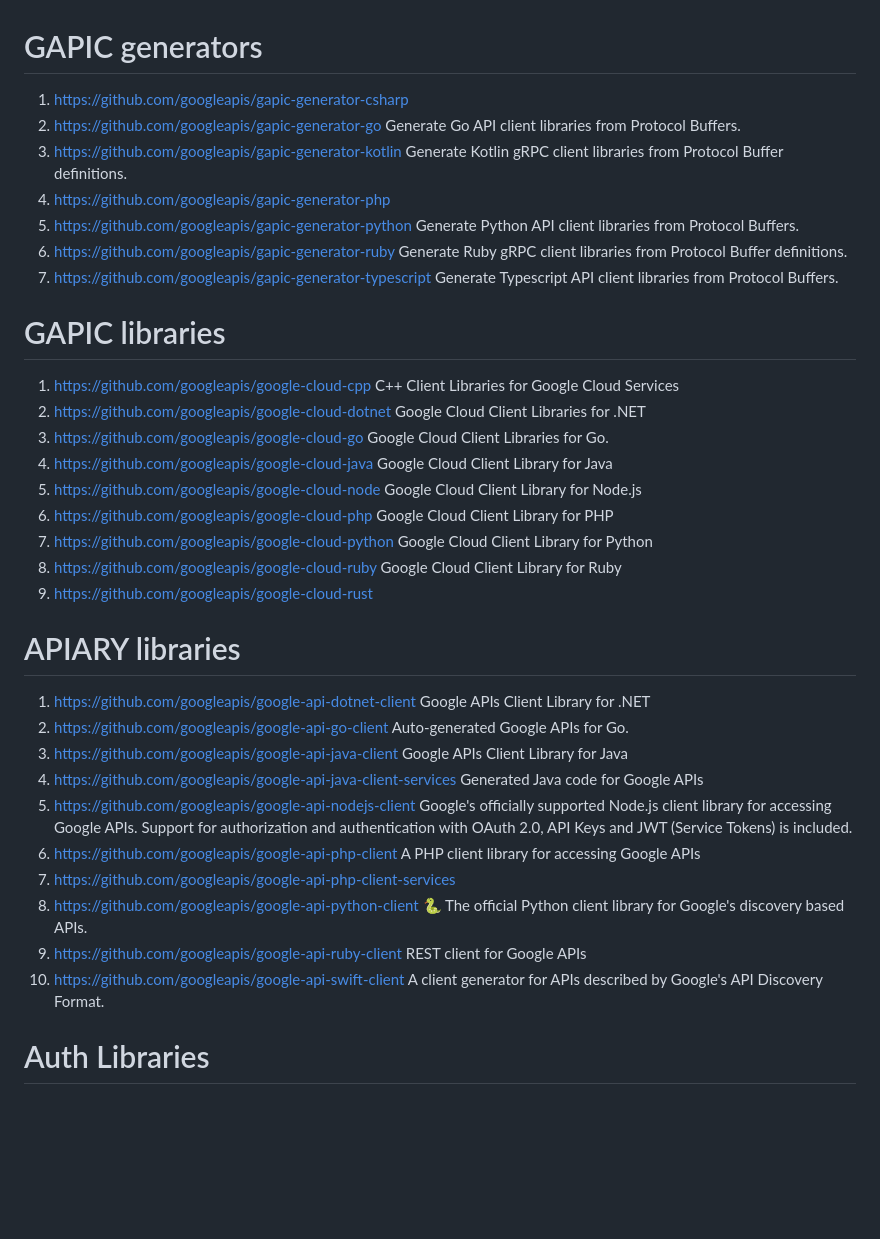
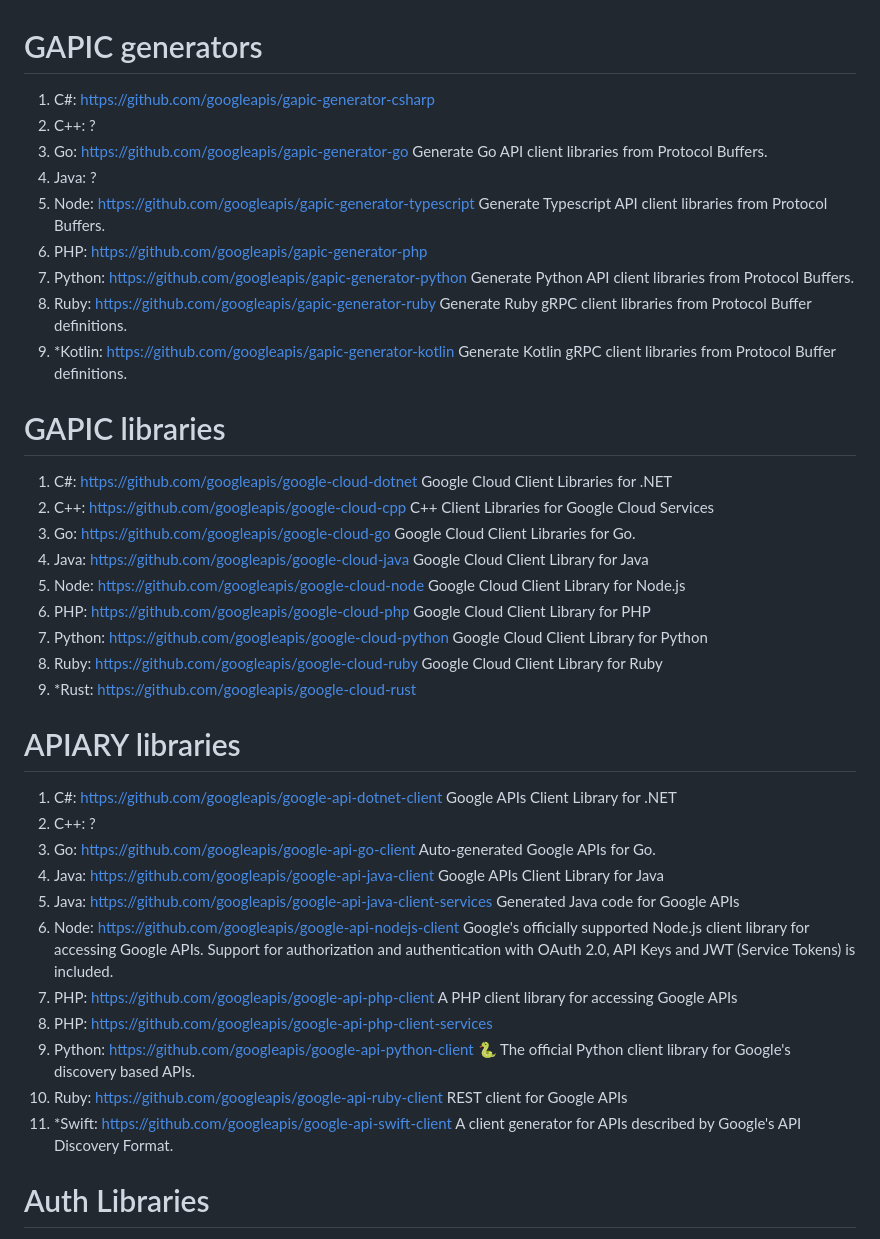
Before and after one commit to julieqiu/scratch, a Markdown page: googleapis/active-repos.md, the part around the change. Rendered like a GitHub page; blank space fills up the shorter version.

Commit message:
googleapis/active-repos: sort

```diff
--- a/googleapis/active-repos.md
+++ b/googleapis/active-repos.md
@@ -1,35 +1,38 @@
 # GAPIC generators
-1. https://github.com/googleapis/gapic-generator-csharp
-1. https://github.com/googleapis/gapic-generator-go	Generate Go API client libraries from Protocol Buffers.
-1. https://github.com/googleapis/gapic-generator-kotlin	Generate Kotlin gRPC client libraries from Protocol Buffer definitions.
-1. https://github.com/googleapis/gapic-generator-php
-1. https://github.com/googleapis/gapic-generator-python	Generate Python API client libraries from Protocol Buffers.
-1. https://github.com/googleapis/gapic-generator-ruby	Generate Ruby gRPC client libraries from Protocol Buffer definitions.
-1. https://github.com/googleapis/gapic-generator-typescript	Generate Typescript API client libraries from Protocol Buffers.
+1. C#: https://github.com/googleapis/gapic-generator-csharp
+1. C++: ?
+1. Go: https://github.com/googleapis/gapic-generator-go	Generate Go API client libraries from Protocol Buffers.
+1. Java: ?
+1. Node: https://github.com/googleapis/gapic-generator-typescript	Generate Typescript API client libraries from Protocol Buffers.
+1. PHP: https://github.com/googleapis/gapic-generator-php
+1. Python: https://github.com/googleapis/gapic-generator-python	Generate Python API client libraries from Protocol Buffers.
+1. Ruby: https://github.com/googleapis/gapic-generator-ruby	Generate Ruby gRPC client libraries from Protocol Buffer definitions.
+1. \*Kotlin: https://github.com/googleapis/gapic-generator-kotlin	Generate Kotlin gRPC client libraries from Protocol Buffer definitions.
 
 # GAPIC libraries
-1. https://github.com/googleapis/google-cloud-cpp	C++ Client Libraries for Google Cloud Services
-1. https://github.com/googleapis/google-cloud-dotnet	Google Cloud Client Libraries for .NET
-1. https://github.com/googleapis/google-cloud-go	Google Cloud Client Libraries for Go.
-1. https://github.com/googleapis/google-cloud-java	Google Cloud Client Library for Java
-1. https://github.com/googleapis/google-cloud-node	Google Cloud Client Library for Node.js
-1. https://github.com/googleapis/google-cloud-php	Google Cloud Client Library for PHP
-1. https://github.com/googleapis/google-cloud-python	Google Cloud Client Library for Python
-1. https://github.com/googleapis/google-cloud-ruby	Google Cloud Client Library for Ruby
-1. https://github.com/googleapis/google-cloud-rust
+1. C#: https://github.com/googleapis/google-cloud-dotnet	Google Cloud Client Libraries for .NET
+1. C++: https://github.com/googleapis/google-cloud-cpp	C++ Client Libraries for Google Cloud Services
+1. Go: https://github.com/googleapis/google-cloud-go	Google Cloud Client Libraries for Go.
+1. Java: https://github.com/googleapis/google-cloud-java	Google Cloud Client Library for Java
+1. Node: https://github.com/googleapis/google-cloud-node	Google Cloud Client Library for Node.js
+1. PHP: https://github.com/googleapis/google-cloud-php	Google Cloud Client Library for PHP
+1. Python: https://github.com/googleapis/google-cloud-python	Google Cloud Client Library for Python
+1. Ruby: https://github.com/googleapis/google-cloud-ruby	Google Cloud Client Library for Ruby
+1. \*Rust: https://github.com/googleapis/google-cloud-rust
 
 # APIARY libraries
 
-1. https://github.com/googleapis/google-api-dotnet-client	Google APIs Client Library for .NET
-1. https://github.com/googleapis/google-api-go-client	Auto-generated Google APIs for Go.
-1. https://github.com/googleapis/google-api-java-client	Google APIs Client Library for Java
-1. https://github.com/googleapis/google-api-java-client-services	Generated Java code for Google APIs
-1. https://github.com/googleapis/google-api-nodejs-client	Google's officially supported Node.js client library for accessing Google APIs. Support for authorization and authentication with OAuth 2.0, API Keys and JWT (Service Tokens) is included.
-1. https://github.com/googleapis/google-api-php-client	A PHP client library for accessing Google APIs
-1. https://github.com/googleapis/google-api-php-client-services
-1. https://github.com/googleapis/google-api-python-client	🐍 The official Python client library for Google's discovery based APIs.
-1. https://github.com/googleapis/google-api-ruby-client	REST client for Google APIs
-1. https://github.com/googleapis/google-api-swift-client	A client generator for APIs described by Google's API Discovery Format.
+1. C#: https://github.com/googleapis/google-api-dotnet-client	Google APIs Client Library for .NET
+1. C++: ?
+1. Go: https://github.com/googleapis/google-api-go-client	Auto-generated Google APIs for Go.
+1. Java: https://github.com/googleapis/google-api-java-client	Google APIs Client Library for Java
+1. Java: https://github.com/googleapis/google-api-java-client-services	Generated Java code for Google APIs
+1. Node: https://github.com/googleapis/google-api-nodejs-client	Google's officially supported Node.js client library for accessing Google APIs. Support for authorization and authentication with OAuth 2.0, API Keys and JWT (Service Tokens) is included.
+1. PHP: https://github.com/googleapis/google-api-php-client	A PHP client library for accessing Google APIs
+1. PHP: https://github.com/googleapis/google-api-php-client-services
+1. Python: https://github.com/googleapis/google-api-python-client	🐍 The official Python client library for Google's discovery based APIs.
+1. Ruby: https://github.com/googleapis/google-api-ruby-client	REST client for Google APIs
+1. \*Swift: https://github.com/googleapis/google-api-swift-client	A client generator for APIs described by Google's API Discovery Format.
 
 # Auth Libraries
 
```
